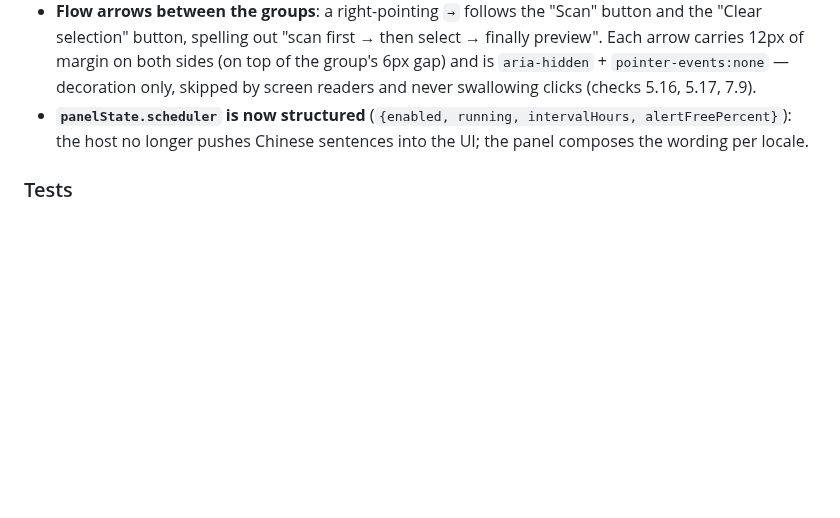
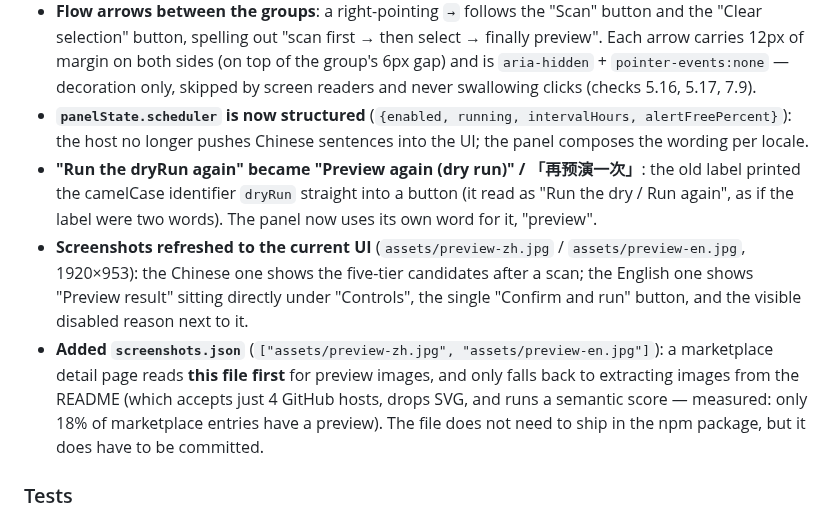
Before and after one commit to runcat-tommy/dsh-windows-c-cleanup, a Markdown page: CHANGELOG.en.md, the part around the change. Rendered like a GitHub page; blank space fills up the shorter version.

```diff
--- a/CHANGELOG.en.md
+++ b/CHANGELOG.en.md
@@ -41,6 +41,9 @@
 - **Every block in the panel now carries a module-name label** (new): Overview / Controls (scan → select → preview) / Preview result / Status & notices / Cleanup candidates (🟢/🟡/🟠/🔴) / Long-term protections / Run progress / Migration preview / Records & artifacts — so you can point at a block by name. Both READMEs gained a matching "module map" table, and checks 10.1–10.6 keep the labels and the docs aligned (including "the docs must list every module"). The label is an 11px rounded pill with a `data-module` attribute — a label, not a heading, so it never competes with content; the three dynamic blocks (preview / progress / migration) now show the stable name first and their dynamic sentence after it.
 - **Flow arrows between the groups**: a right-pointing `→` follows the "Scan" button and the "Clear selection" button, spelling out "scan first → then select → finally preview". Each arrow carries 12px of margin on both sides (on top of the group's 6px gap) and is `aria-hidden` + `pointer-events:none` — decoration only, skipped by screen readers and never swallowing clicks (checks 5.16, 5.17, 7.9).
 - **`panelState.scheduler` is now structured** (`{enabled, running, intervalHours, alertFreePercent}`): the host no longer pushes Chinese sentences into the UI; the panel composes the wording per locale.
+- **"Run the dryRun again" became "Preview again (dry run)" / 「再预演一次」**: the old label printed the camelCase identifier `dryRun` straight into a button (it read as "Run the dry / Run again", as if the label were two words). The panel now uses its own word for it, "preview".
+- **Screenshots refreshed to the current UI** (`assets/preview-zh.jpg` / `assets/preview-en.jpg`, 1920×953): the Chinese one shows the five-tier candidates after a scan; the English one shows "Preview result" sitting directly under "Controls", the single "Confirm and run" button, and the visible disabled reason next to it.
+- **Added `screenshots.json`** (`["assets/preview-zh.jpg", "assets/preview-en.jpg"]`): a marketplace detail page reads **this file first** for preview images, and only falls back to extracting images from the README (which accepts just 4 GitHub hosts, drops SVG, and runs a semantic score — measured: only 18% of marketplace entries have a preview). The file does not need to ship in the npm package, but it does have to be committed.
 
 ### Tests
 
```
Also changed, not shown: CHANGELOG.md (+3 -0 lines), README.en.md (+1 -1 lines), assets/preview-en.jpg, assets/preview-zh.jpg, 2 other files.
